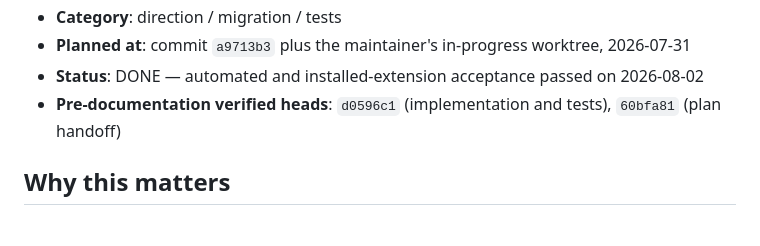
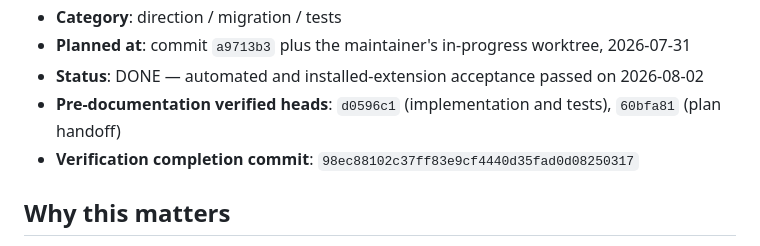
Before and after one commit to Arkane-o7/AutoJob, a Markdown page: advisor-plans/008-action-driven-relationship-workspace.md, the part around the change. Rendered like a GitHub page.

```diff
--- a/advisor-plans/008-action-driven-relationship-workspace.md
+++ b/advisor-plans/008-action-driven-relationship-workspace.md
@@ -34,6 +34,7 @@
 - **Planned at**: commit `a9713b3` plus the maintainer's in-progress worktree, 2026-07-31
 - **Status**: DONE — automated and installed-extension acceptance passed on 2026-08-02
 - **Pre-documentation verified heads**: `d0596c1` (implementation and tests), `60bfa81` (plan handoff)
+- **Verification completion commit**: `98ec88102c37ff83e9cf4440d35fad0d08250317`
 
 ## Why this matters
 
```
Also changed, not shown: advisor-plans/008-1-correctness-and-release-verification.md (+5 -0 lines).
